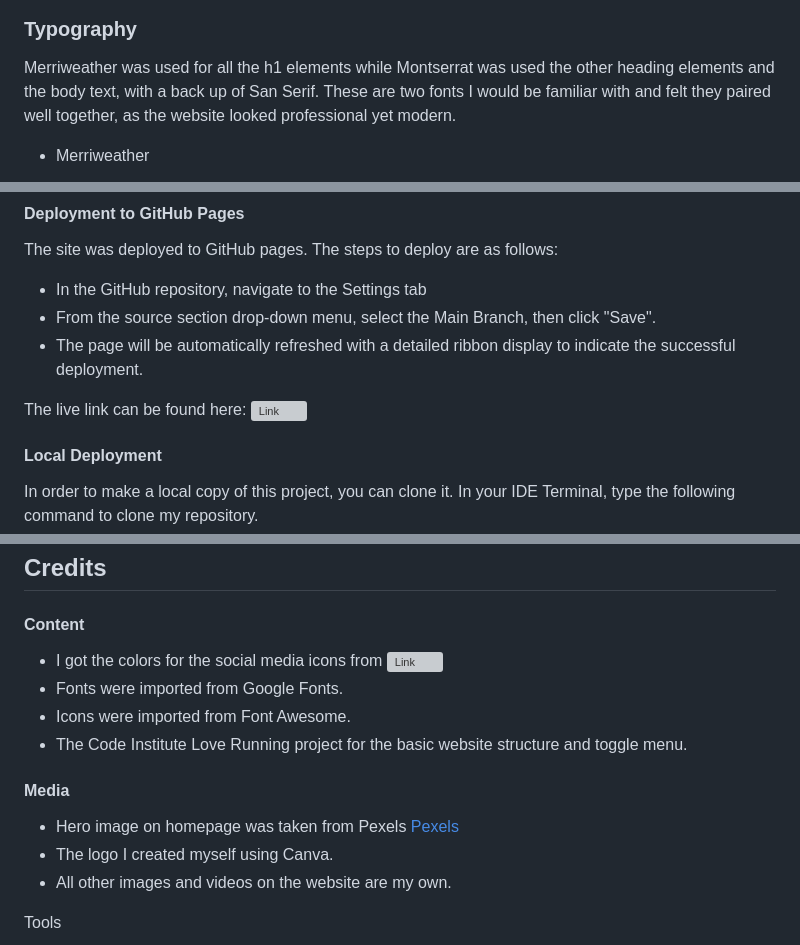
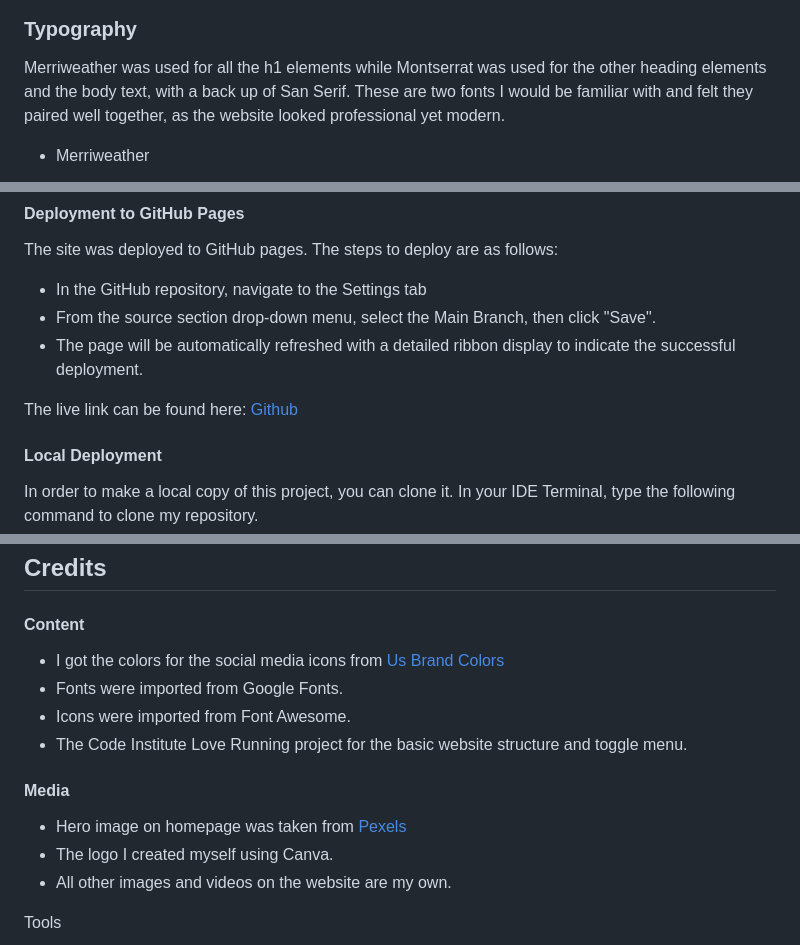
Before and after one commit to AmandaB2023/P1_Lackyle_Sporthorses, a Markdown page: README.md, 3 parts joined by grey strips. GitHub-like rendering; grey boxes are pictures that could not be loaded.

Commit message:
Fix links and live site link.

```diff
--- a/README.md
+++ b/README.md
@@ -253,7 +253,7 @@ As Lackyle Stables already have their own colors, I worked these into the websit
 
 ### Typography
 
-Merriweather was used for all the h1 elements while Montserrat was used the other heading elements and the body text, with a back up of San Serif. These are two fonts I would be familiar with and felt they paired well together, as the website looked professional yet modern.
+Merriweather was used for all the h1 elements while Montserrat was used for the other heading elements and the body text, with a back up of San Serif. These are two fonts I would be familiar with and felt they paired well together, as the website looked professional yet modern.
 
 *   Merriweather
 
@@ -291,7 +291,7 @@ The site was deployed to GitHub pages. The steps to deploy are as follows:
 *   From the source section drop-down menu, select the Main Branch, then click "Save".
 *   The page will be automatically refreshed with a detailed ribbon display to indicate the successful deployment.
 
-The live link can be found here: ![Link](https://amandab2023.github.io/P1_Lackyle_Sporthorses/index.html)
+The live link can be found here: [Github](https://amandab2023.github.io/P1_Lackyle_Sporthorses/index.html)
 
 #### Local Deployment
 In order to make a local copy of this project, you can clone it. In your IDE Terminal, type the following command to clone my repository.
@@ -324,14 +324,14 @@ In order to make a local copy of this project, you can clone it. In your IDE Ter
 ## Credits
 
 #### Content
-*   I got the colors for the social media icons from ![Link](https://usbrandcolors.com/instagram-colors/)
+*   I got the colors for the social media icons from [Us Brand Colors](https://usbrandcolors.com/instagram-colors/)
 *   Fonts were imported from Google Fonts.
 *   Icons were imported from Font Awesome.
 *   The Code Institute Love Running project for the basic website structure and toggle menu.
 
 #### Media
 
-*   Hero image on homepage was taken from Pexels [Pexels](https://www.pexels.com)
+*   Hero image on homepage was taken from [Pexels](https://www.pexels.com)
 *   The logo I created myself using Canva.
 *   All other images and videos on the website are my own.
 
```
Also changed, not shown: other parts of README.md (+1 -1 lines).
